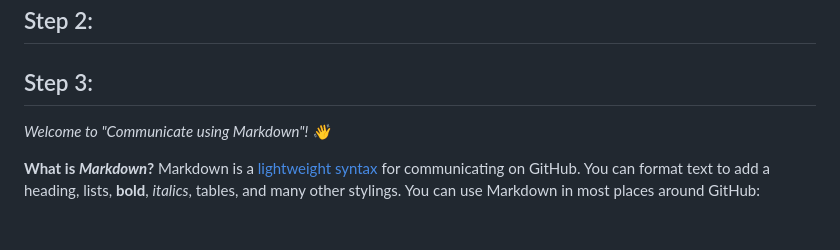
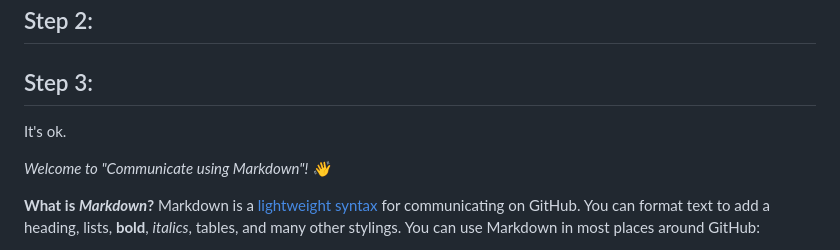
Before and after one commit to wavhalkomal/communicate-using-markdown, a Markdown page: README.md, the part around the change. Drawn GitHub-style; blank space fills up the shorter version.

```diff
--- a/README.md
+++ b/README.md
@@ -25,6 +25,7 @@ _Organize ideas and collaborate using Markdown, a lightweight language for text
 ## Step 1: Add headers
 ## Step 2:
 ## Step 3:
+It's ok.
 
 _Welcome to "Communicate using Markdown"! :wave:_
 
```
